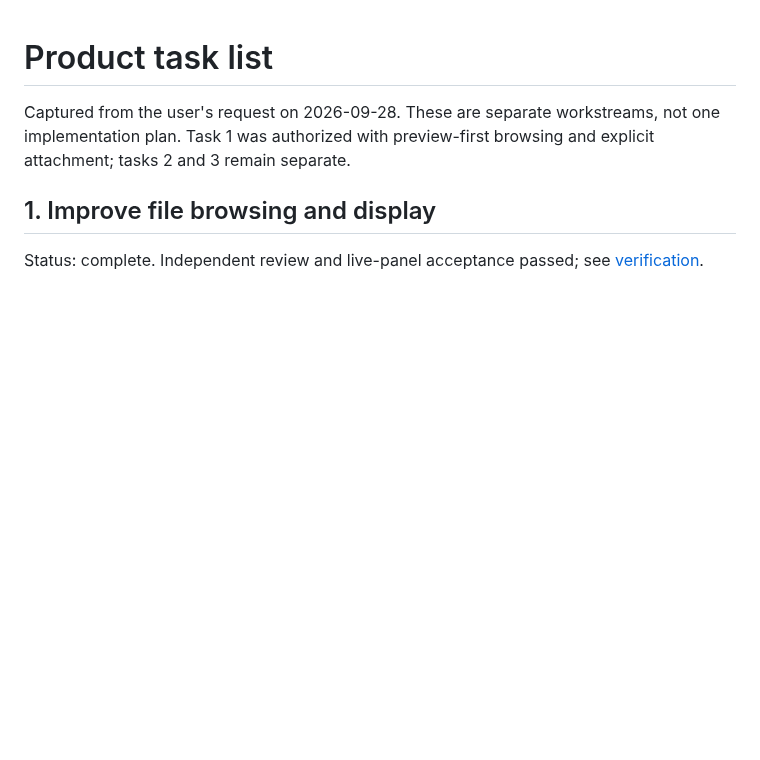
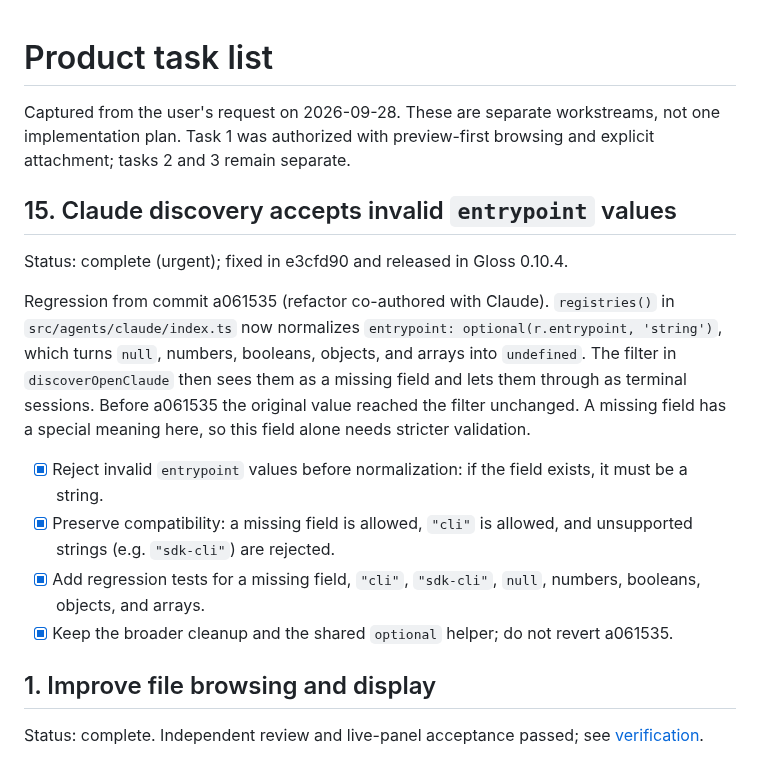
Before and after one commit to kfirosb/gloss, a Markdown page: docs/task-list.md, the part around the change. Drawn GitHub-style; blank space fills up the shorter version.

Commit message:
docs: record the urgent entrypoint validation task as complete
Co-Authored-By: Claude Opus 5.5 <noreply@anthropic.com>

```diff
--- a/docs/task-list.md
+++ b/docs/task-list.md
@@ -1,6 +1,17 @@
 # Product task list
 
 Captured from the user's request on 2026-09-28. These are separate workstreams, not one implementation plan. Task 1 was authorized with preview-first browsing and explicit attachment; tasks 2 and 3 remain separate.
+
+## 15. Claude discovery accepts invalid `entrypoint` values
+
+Status: complete (urgent); fixed in e3cfd90 and released in Gloss 0.10.4.
+
+Regression from commit a061535 (refactor co-authored with Claude). `registries()` in `src/agents/claude/index.ts` now normalizes `entrypoint: optional(r.entrypoint, 'string')`, which turns `null`, numbers, booleans, objects, and arrays into `undefined`. The filter in `discoverOpenClaude` then sees them as a missing field and lets them through as terminal sessions. Before a061535 the original value reached the filter unchanged. A missing field has a special meaning here, so this field alone needs stricter validation.
+
+- [x] Reject invalid `entrypoint` values before normalization: if the field exists, it must be a string.
+- [x] Preserve compatibility: a missing field is allowed, `"cli"` is allowed, and unsupported strings (e.g. `"sdk-cli"`) are rejected.
+- [x] Add regression tests for a missing field, `"cli"`, `"sdk-cli"`, `null`, numbers, booleans, objects, and arrays.
+- [x] Keep the broader cleanup and the shared `optional` helper; do not revert a061535.
 
 ## 1. Improve file browsing and display
 
```
